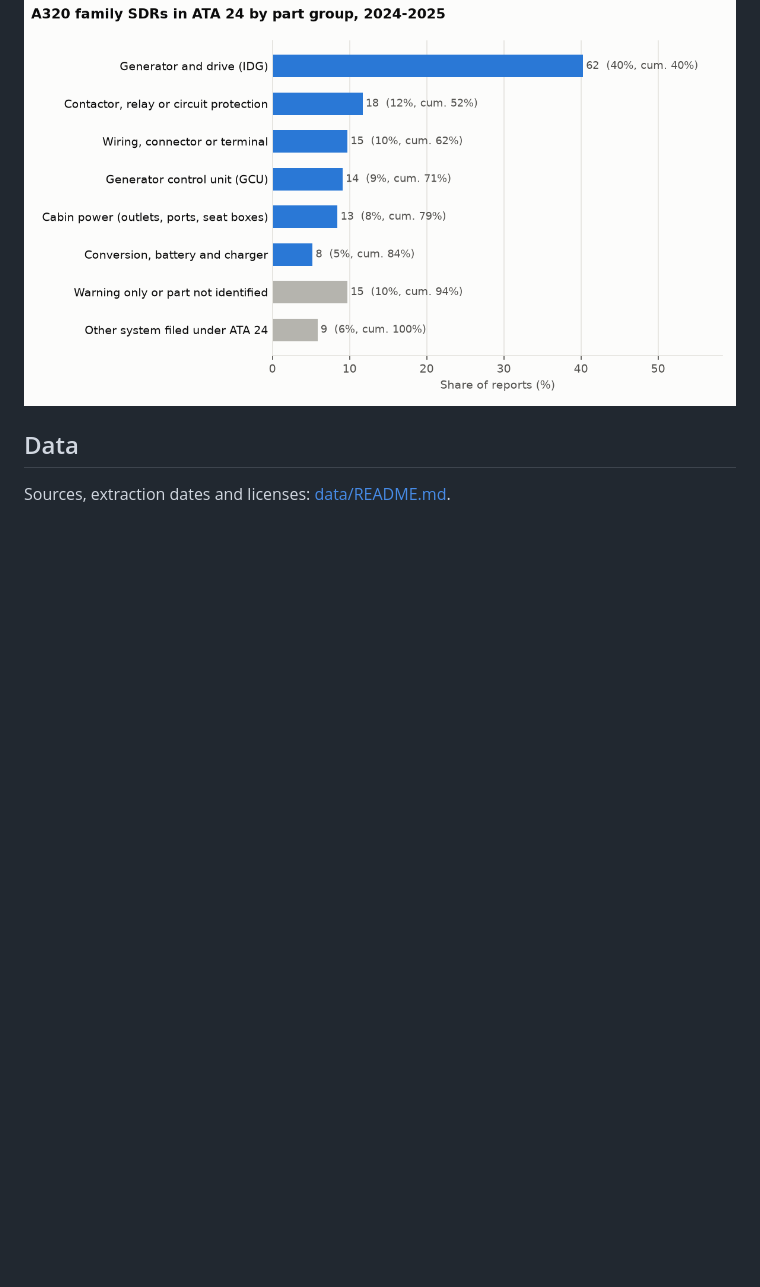
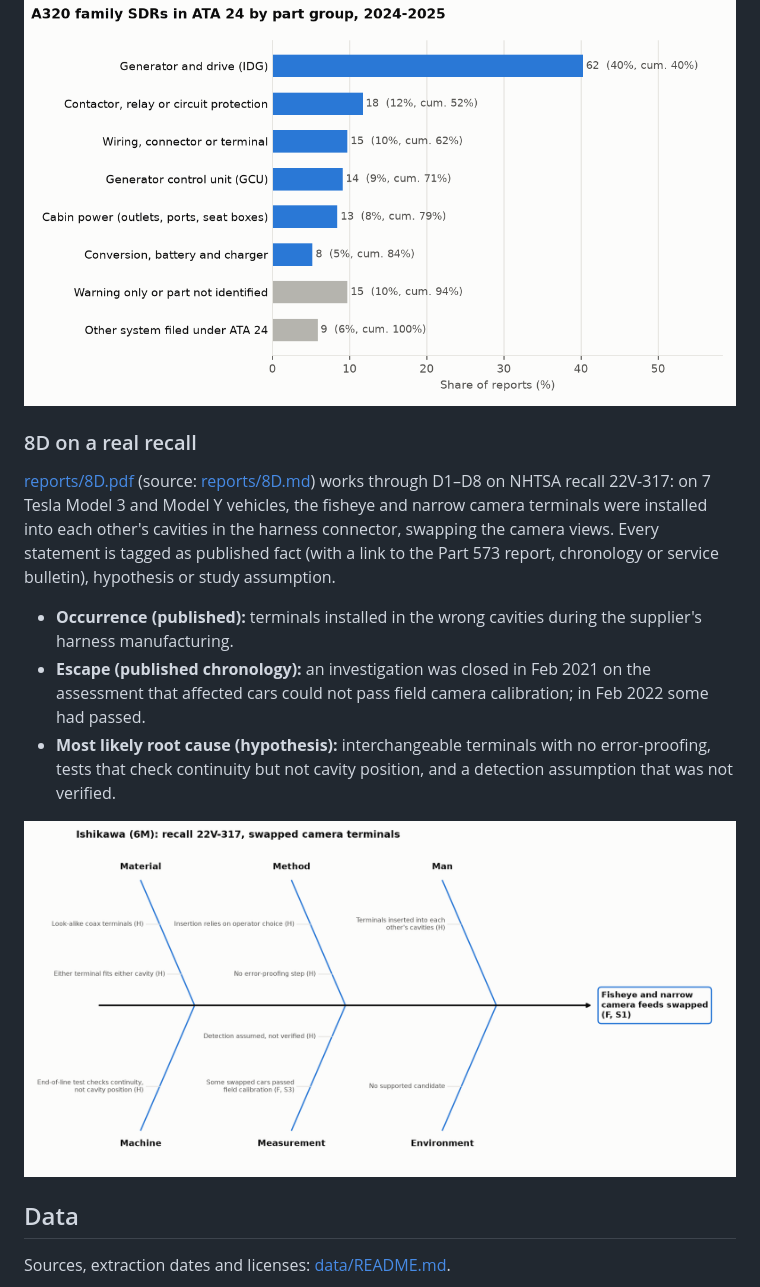
Before and after one commit to stephanyalves-eng/p2-field-failure-spc, a Markdown page: README.md, the part around the change. Drawn GitHub-style; pictures changed too: reports/figures/8d_ishikawa.png (added); blank space fills up the shorter version.

```diff
--- a/README.md
+++ b/README.md
@@ -71,6 +71,16 @@ Notebook: [notebooks/01_field_failures.ipynb](notebooks/01_field_failures.ipynb)
 
 ![A320 SDRs by part group](reports/figures/faa_sdr_a320_ata24_part_pareto.png)
 
+### 8D on a real recall
+
+[reports/8D.pdf](reports/8D.pdf) (source: [reports/8D.md](reports/8D.md)) works through D1–D8 on NHTSA recall 22V-317: on 7 Tesla Model 3 and Model Y vehicles, the fisheye and narrow camera terminals were installed into each other's cavities in the harness connector, swapping the camera views. Every statement is tagged as published fact (with a link to the Part 573 report, chronology or service bulletin), hypothesis or study assumption.
+
+- **Occurrence (published):** terminals installed in the wrong cavities during the supplier's harness manufacturing.
+- **Escape (published chronology):** an investigation was closed in Feb 2021 on the assessment that affected cars could not pass field camera calibration; in Feb 2022 some had passed.
+- **Most likely root cause (hypothesis):** interchangeable terminals with no error-proofing, tests that check continuity but not cavity position, and a detection assumption that was not verified.
+
+![Ishikawa](reports/figures/8d_ishikawa.png)
+
 ## Data
 
 Sources, extraction dates and licenses: [data/README.md](data/README.md).
```
Also changed, not shown: data/README.md (+1 -0 lines), reports/8D.md (added, +133 -0 lines), 6 other files.
